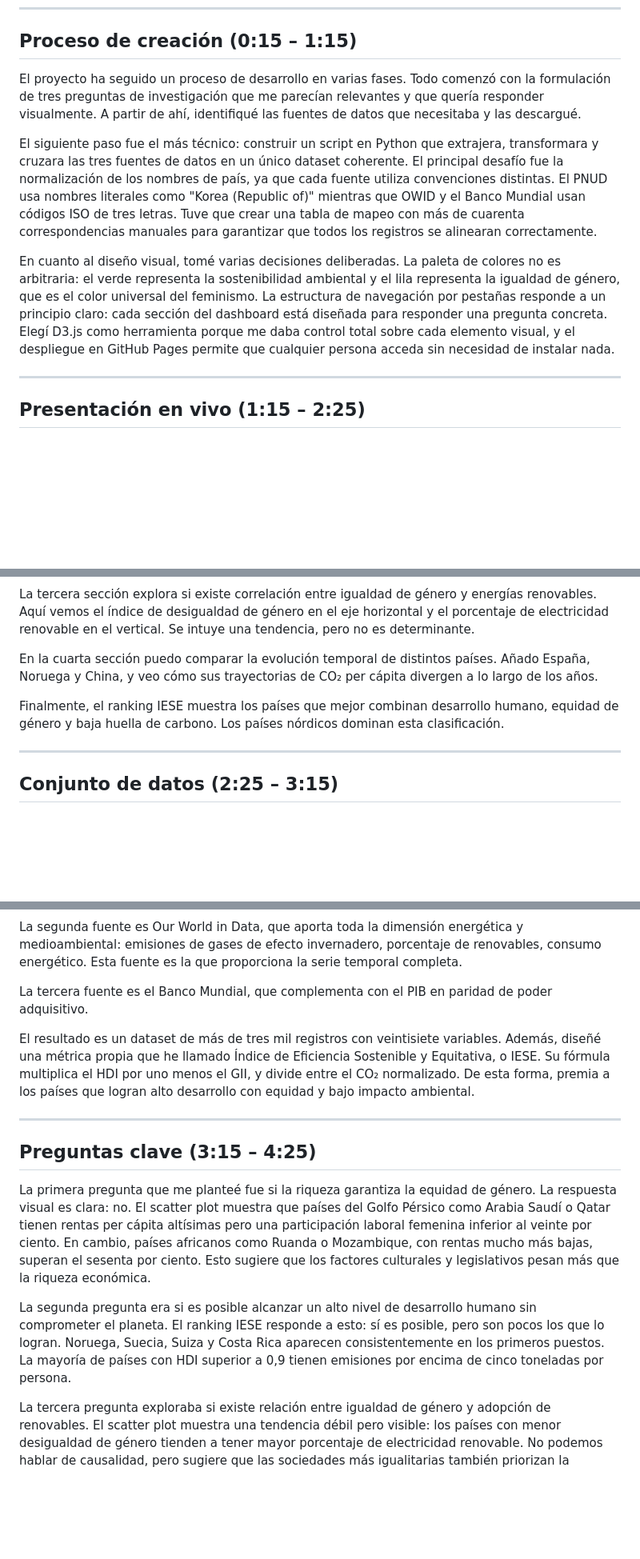
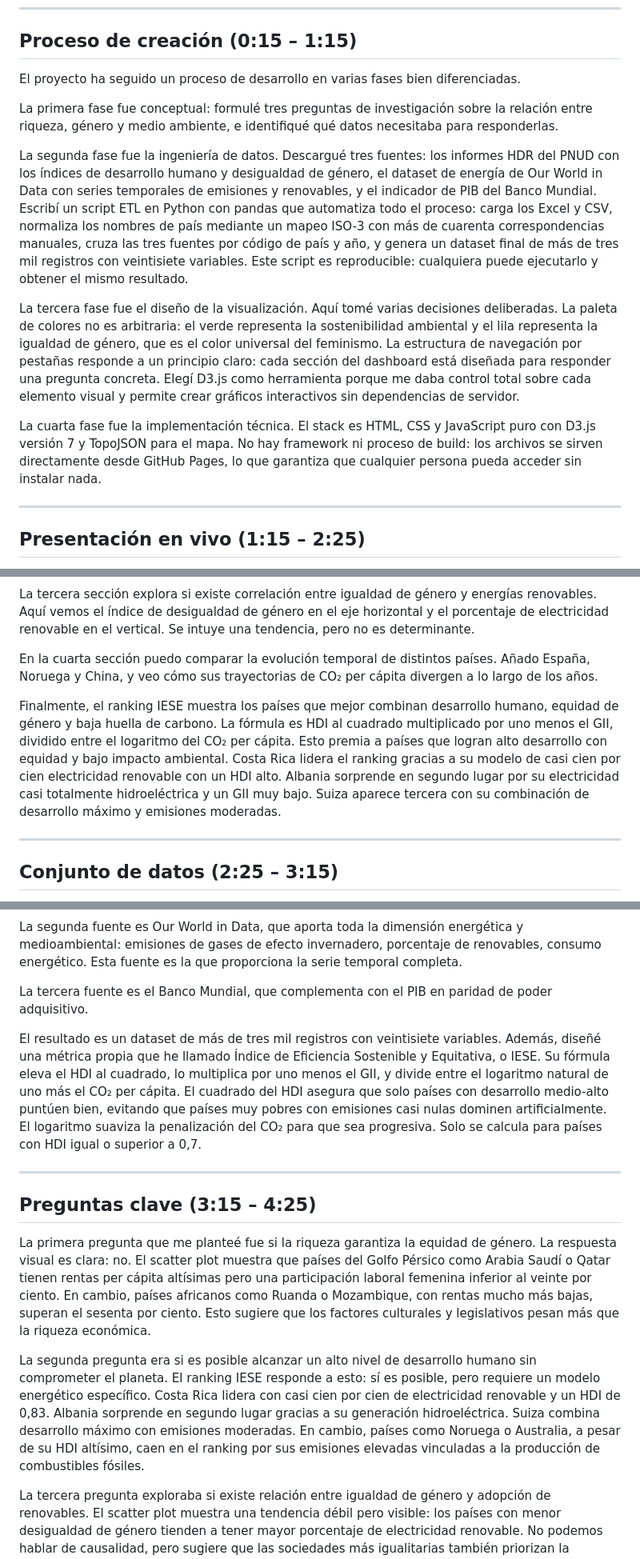
Before and after one commit to marquema/pra_visualizacion_datos, a Markdown page: parte2/guion_video.md, 3 parts joined by grey strips. Shown at 80% size. Rendered like a GitHub page; blank space fills up the shorter version.

Commit message:
docs: actualizar guion con proceso técnico y hallazgos IESE corregidos

```diff
--- a/parte2/guion_video.md
+++ b/parte2/guion_video.md
@@ -14,11 +14,15 @@ Hola, soy Marcos Marqués Primo. En este vídeo os presento mi proyecto de visua
 
 ## Proceso de creación (0:15 – 1:15)
 
-El proyecto ha seguido un proceso de desarrollo en varias fases. Todo comenzó con la formulación de tres preguntas de investigación que me parecían relevantes y que quería responder visualmente. A partir de ahí, identifiqué las fuentes de datos que necesitaba y las descargué.
+El proyecto ha seguido un proceso de desarrollo en varias fases bien diferenciadas.
 
-El siguiente paso fue el más técnico: construir un script en Python que extrajera, transformara y cruzara las tres fuentes de datos en un único dataset coherente. El principal desafío fue la normalización de los nombres de país, ya que cada fuente utiliza convenciones distintas. El PNUD usa nombres literales como "Korea (Republic of)" mientras que OWID y el Banco Mundial usan códigos ISO de tres letras. Tuve que crear una tabla de mapeo con más de cuarenta correspondencias manuales para garantizar que todos los registros se alinearan correctamente.
+La primera fase fue conceptual: formulé tres preguntas de investigación sobre la relación entre riqueza, género y medio ambiente, e identifiqué qué datos necesitaba para responderlas.
 
-En cuanto al diseño visual, tomé varias decisiones deliberadas. La paleta de colores no es arbitraria: el verde representa la sostenibilidad ambiental y el lila representa la igualdad de género, que es el color universal del feminismo. La estructura de navegación por pestañas responde a un principio claro: cada sección del dashboard está diseñada para responder una pregunta concreta. Elegí D3.js como herramienta porque me daba control total sobre cada elemento visual, y el despliegue en GitHub Pages permite que cualquier persona acceda sin necesidad de instalar nada.
+La segunda fase fue la ingeniería de datos. Descargué tres fuentes: los informes HDR del PNUD con los índices de desarrollo humano y desigualdad de género, el dataset de energía de Our World in Data con series temporales de emisiones y renovables, y el indicador de PIB del Banco Mundial. Escribí un script ETL en Python con pandas que automatiza todo el proceso: carga los Excel y CSV, normaliza los nombres de país mediante un mapeo ISO-3 con más de cuarenta correspondencias manuales, cruza las tres fuentes por código de país y año, y genera un dataset final de más de tres mil registros con veintisiete variables. Este script es reproducible: cualquiera puede ejecutarlo y obtener el mismo resultado.
+
+La tercera fase fue el diseño de la visualización. Aquí tomé varias decisiones deliberadas. La paleta de colores no es arbitraria: el verde representa la sostenibilidad ambiental y el lila representa la igualdad de género, que es el color universal del feminismo. La estructura de navegación por pestañas responde a un principio claro: cada sección del dashboard está diseñada para responder una pregunta concreta. Elegí D3.js como herramienta porque me daba control total sobre cada elemento visual y permite crear gráficos interactivos sin dependencias de servidor.
+
+La cuarta fase fue la implementación técnica. El stack es HTML, CSS y JavaScript puro con D3.js versión 7 y TopoJSON para el mapa. No hay framework ni proceso de build: los archivos se sirven directamente desde GitHub Pages, lo que garantiza que cualquier persona pueda acceder sin instalar nada.
 
 ---
 
@@ -32,7 +36,7 @@ La tercera sección explora si existe correlación entre igualdad de género y e
 
 En la cuarta sección puedo comparar la evolución temporal de distintos países. Añado España, Noruega y China, y veo cómo sus trayectorias de CO₂ per cápita divergen a lo largo de los años.
 
-Finalmente, el ranking IESE muestra los países que mejor combinan desarrollo humano, equidad de género y baja huella de carbono. Los países nórdicos dominan esta clasificación.
+Finalmente, el ranking IESE muestra los países que mejor combinan desarrollo humano, equidad de género y baja huella de carbono. La fórmula es HDI al cuadrado multiplicado por uno menos el GII, dividido entre el logaritmo del CO₂ per cápita. Esto premia a países que logran alto desarrollo con equidad y bajo impacto ambiental. Costa Rica lidera el ranking gracias a su modelo de casi cien por cien electricidad renovable con un HDI alto. Albania sorprende en segundo lugar por su electricidad casi totalmente hidroeléctrica y un GII muy bajo. Suiza aparece tercera con su combinación de desarrollo máximo y emisiones moderadas.
 
 ---
 
@@ -46,7 +50,7 @@ La segunda fuente es Our World in Data, que aporta toda la dimensión energétic
 
 La tercera fuente es el Banco Mundial, que complementa con el PIB en paridad de poder adquisitivo.
 
-El resultado es un dataset de más de tres mil registros con veintisiete variables. Además, diseñé una métrica propia que he llamado Índice de Eficiencia Sostenible y Equitativa, o IESE. Su fórmula multiplica el HDI por uno menos el GII, y divide entre el CO₂ normalizado. De esta forma, premia a los países que logran alto desarrollo con equidad y bajo impacto ambiental.
+El resultado es un dataset de más de tres mil registros con veintisiete variables. Además, diseñé una métrica propia que he llamado Índice de Eficiencia Sostenible y Equitativa, o IESE. Su fórmula eleva el HDI al cuadrado, lo multiplica por uno menos el GII, y divide entre el logaritmo natural de uno más el CO₂ per cápita. El cuadrado del HDI asegura que solo países con desarrollo medio-alto puntúen bien, evitando que países muy pobres con emisiones casi nulas dominen artificialmente. El logaritmo suaviza la penalización del CO₂ para que sea progresiva. Solo se calcula para países con HDI igual o superior a 0,7.
 
 ---
 
@@ -54,7 +58,7 @@ El resultado es un dataset de más de tres mil registros con veintisiete variabl
 
 La primera pregunta que me planteé fue si la riqueza garantiza la equidad de género. La respuesta visual es clara: no. El scatter plot muestra que países del Golfo Pérsico como Arabia Saudí o Qatar tienen rentas per cápita altísimas pero una participación laboral femenina inferior al veinte por ciento. En cambio, países africanos como Ruanda o Mozambique, con rentas mucho más bajas, superan el sesenta por ciento. Esto sugiere que los factores culturales y legislativos pesan más que la riqueza económica.
 
-La segunda pregunta era si es posible alcanzar un alto nivel de desarrollo humano sin comprometer el planeta. El ranking IESE responde a esto: sí es posible, pero son pocos los que lo logran. Noruega, Suecia, Suiza y Costa Rica aparecen consistentemente en los primeros puestos. La mayoría de países con HDI superior a 0,9 tienen emisiones por encima de cinco toneladas por persona.
+La segunda pregunta era si es posible alcanzar un alto nivel de desarrollo humano sin comprometer el planeta. El ranking IESE responde a esto: sí es posible, pero requiere un modelo energético específico. Costa Rica lidera con casi cien por cien de electricidad renovable y un HDI de 0,83. Albania sorprende en segundo lugar gracias a su generación hidroeléctrica. Suiza combina desarrollo máximo con emisiones moderadas. En cambio, países como Noruega o Australia, a pesar de su HDI altísimo, caen en el ranking por sus emisiones elevadas vinculadas a la producción de combustibles fósiles.
 
 La tercera pregunta exploraba si existe relación entre igualdad de género y adopción de renovables. El scatter plot muestra una tendencia débil pero visible: los países con menor desigualdad de género tienden a tener mayor porcentaje de electricidad renovable. No podemos hablar de causalidad, pero sugiere que las sociedades más igualitarias también priorizan la transición energética.
 
```
